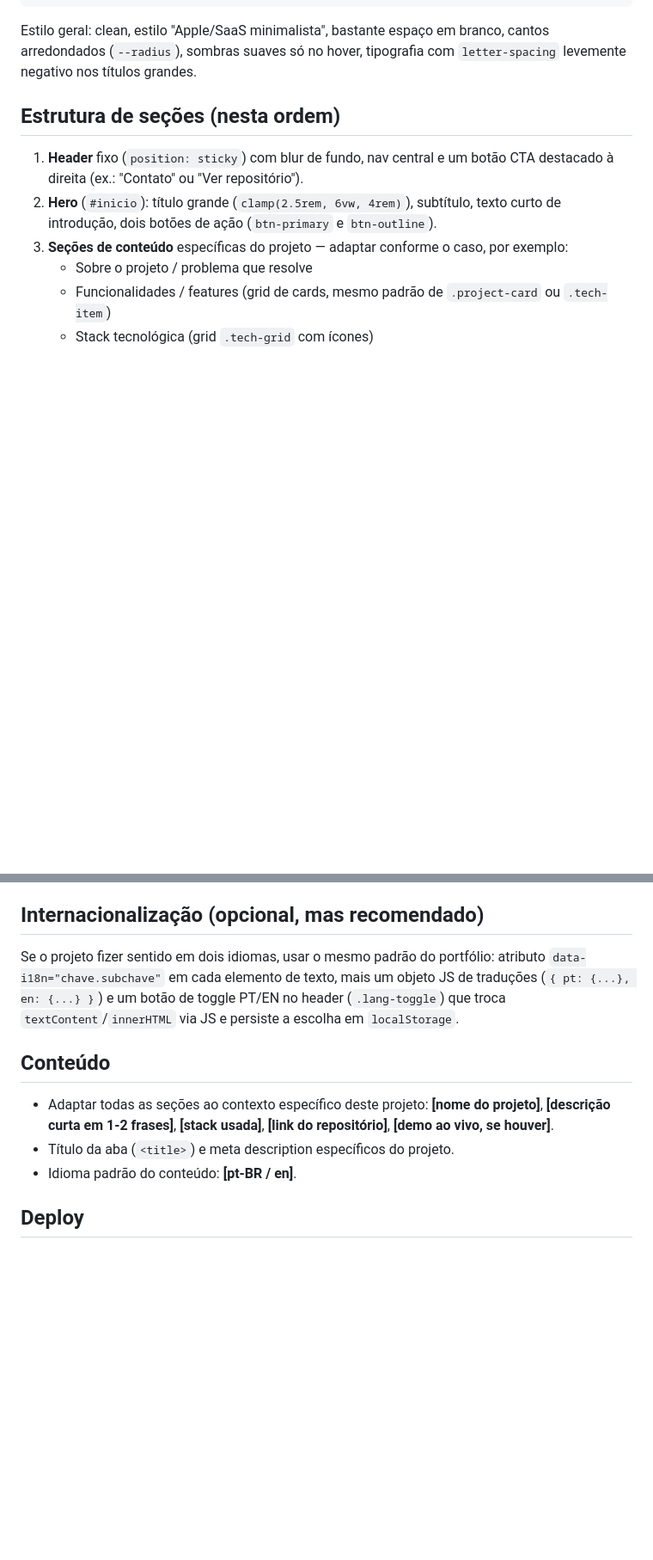
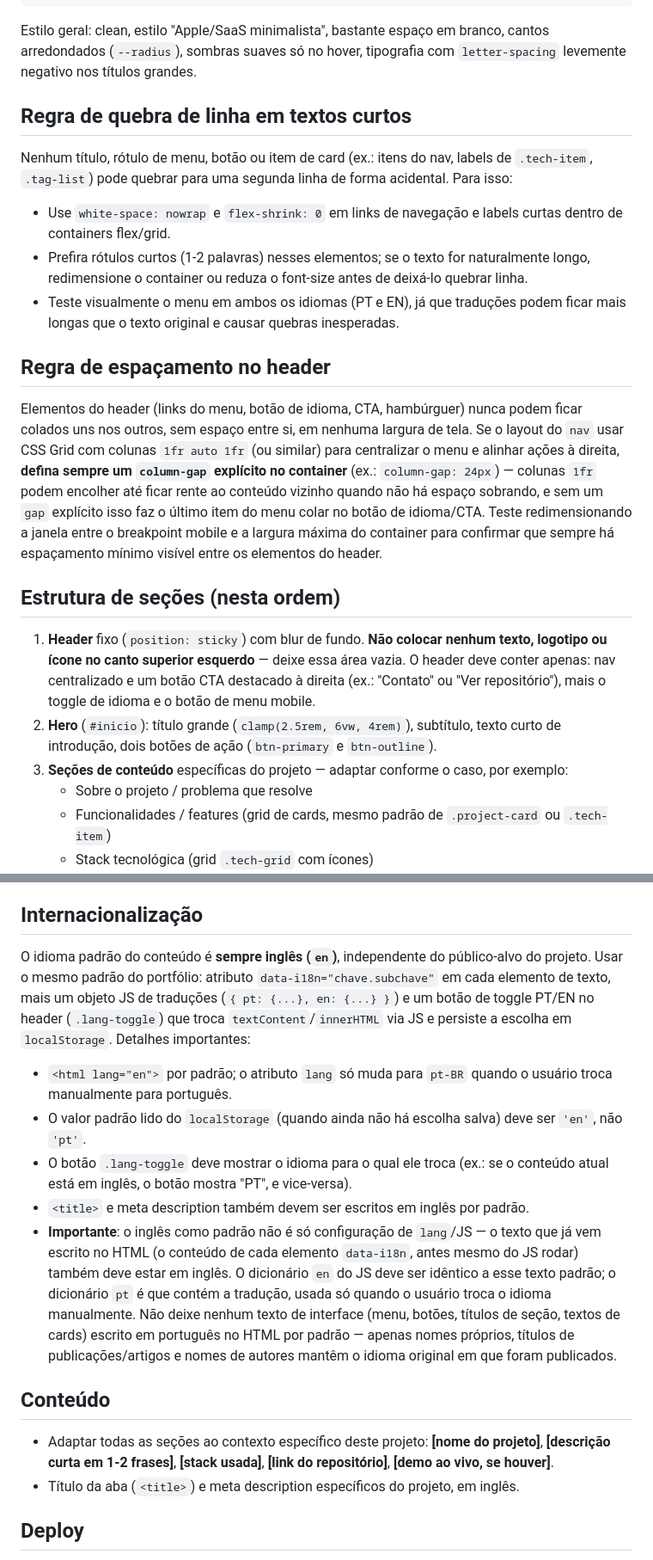
Before and after one commit to rpaiva-dev/landing-page, a Markdown page: PROMPT_TEMPLATE_PROJETO.md, 2 parts joined by grey strips. Shown at 86% size. Drawn GitHub-style; blank space fills up the shorter version.

```diff
--- a/PROMPT_TEMPLATE_PROJETO.md
+++ b/PROMPT_TEMPLATE_PROJETO.md
@@ -39,9 +39,36 @@ Estilo geral: clean, estilo "Apple/SaaS minimalista", bastante espaço em
 branco, cantos arredondados (`--radius`), sombras suaves só no hover,
 tipografia com `letter-spacing` levemente negativo nos títulos grandes.
 
+## Regra de quebra de linha em textos curtos
+Nenhum título, rótulo de menu, botão ou item de card (ex.: itens do nav,
+labels de `.tech-item`, `.tag-list`) pode quebrar para uma segunda linha de
+forma acidental. Para isso:
+- Use `white-space: nowrap` e `flex-shrink: 0` em links de navegação e labels
+  curtas dentro de containers flex/grid.
+- Prefira rótulos curtos (1-2 palavras) nesses elementos; se o texto for
+  naturalmente longo, redimensione o container ou reduza o font-size antes de
+  deixá-lo quebrar linha.
+- Teste visualmente o menu em ambos os idiomas (PT e EN), já que traduções
+  podem ficar mais longas que o texto original e causar quebras inesperadas.
+
+## Regra de espaçamento no header
+Elementos do header (links do menu, botão de idioma, CTA, hambúrguer) nunca
+podem ficar colados uns nos outros, sem espaço entre si, em nenhuma largura de
+tela. Se o layout do `nav` usar CSS Grid com colunas `1fr auto 1fr` (ou
+similar) para centralizar o menu e alinhar ações à direita, **defina sempre um
+`column-gap` explícito no container** (ex.: `column-gap: 24px`) — colunas
+`1fr` podem encolher até ficar rente ao conteúdo vizinho quando não há espaço
+sobrando, e sem um `gap` explícito isso faz o último item do menu colar no
+botão de idioma/CTA. Teste redimensionando a janela entre o breakpoint mobile
+e a largura máxima do container para confirmar que sempre há espaçamento
+mínimo visível entre os elementos do header.
+
 ## Estrutura de seções (nesta ordem)
-1. **Header** fixo (`position: sticky`) com blur de fundo, nav central e um
-   botão CTA destacado à direita (ex.: "Contato" ou "Ver repositório").
+1. **Header** fixo (`position: sticky`) com blur de fundo. **Não colocar
+   nenhum texto, logotipo ou ícone no canto superior esquerdo** — deixe essa
+   área vazia. O header deve conter apenas: nav centralizado e um botão CTA
+   destacado à direita (ex.: "Contato" ou "Ver repositório"), mais o toggle de
+   idioma e o botão de menu mobile.
 2. **Hero** (`#inicio`): título grande (`clamp(2.5rem, 6vw, 4rem)`), subtítulo,
    texto curto de introdução, dois botões de ação (`btn-primary` e
    `btn-outline`).
@@ -74,19 +101,37 @@ ritmo visual, como no portfólio original.
 - Menu mobile: nav-links colapsados com botão hambúrguer (`.nav-toggle`),
   exibidos em `@media (max-width: 640px)`.
 
-## Internacionalização (opcional, mas recomendado)
-Se o projeto fizer sentido em dois idiomas, usar o mesmo padrão do
-portfólio: atributo `data-i18n="chave.subchave"` em cada elemento de texto,
-mais um objeto JS de traduções (`{ pt: {...}, en: {...} }`) e um botão de
-toggle PT/EN no header (`.lang-toggle`) que troca `textContent`/`innerHTML`
-via JS e persiste a escolha em `localStorage`.
+## Internacionalização
+O idioma padrão do conteúdo é **sempre inglês (`en`)**, independente do
+público-alvo do projeto. Usar o mesmo padrão do portfólio: atributo
+`data-i18n="chave.subchave"` em cada elemento de texto, mais um objeto JS de
+traduções (`{ pt: {...}, en: {...} }`) e um botão de toggle PT/EN no header
+(`.lang-toggle`) que troca `textContent`/`innerHTML` via JS e persiste a
+escolha em `localStorage`. Detalhes importantes:
+- `<html lang="en">` por padrão; o atributo `lang` só muda para `pt-BR`
+  quando o usuário troca manualmente para português.
+- O valor padrão lido do `localStorage` (quando ainda não há escolha salva)
+  deve ser `'en'`, não `'pt'`.
+- O botão `.lang-toggle` deve mostrar o idioma para o qual ele troca (ex.: se
+  o conteúdo atual está em inglês, o botão mostra "PT", e vice-versa).
+- `<title>` e meta description também devem ser escritos em inglês por
+  padrão.
+- **Importante**: o inglês como padrão não é só configuração de `lang`/JS —
+  o texto que já vem escrito no HTML (o conteúdo de cada elemento
+  `data-i18n`, antes mesmo do JS rodar) também deve estar em inglês. O
+  dicionário `en` do JS deve ser idêntico a esse texto padrão; o dicionário
+  `pt` é que contém a tradução, usada só quando o usuário troca o idioma
+  manualmente. Não deixe nenhum texto de interface (menu, botões, títulos de
+  seção, textos de cards) escrito em português no HTML por padrão — apenas
+  nomes próprios, títulos de publicações/artigos e nomes de autores mantêm o
+  idioma original em que foram publicados.
 
 ## Conteúdo
 - Adaptar todas as seções ao contexto específico deste projeto: **[nome do
   projeto]**, **[descrição curta em 1-2 frases]**, **[stack usada]**,
   **[link do repositório]**, **[demo ao vivo, se houver]**.
-- Título da aba (`<title>`) e meta description específicos do projeto.
-- Idioma padrão do conteúdo: **[pt-BR / en]**.
+- Título da aba (`<title>`) e meta description específicos do projeto, em
+  inglês.
 
 ## Deploy
 GitHub Pages: Settings → Pages → Source = branch `main` / pasta `/ (root)`.
```
